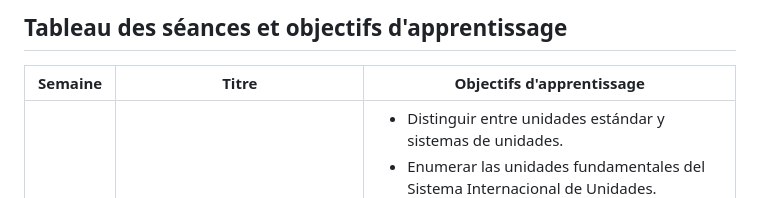
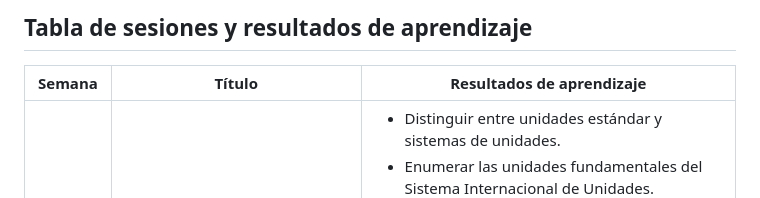
Before and after one commit to glacy/FI1105, a Markdown page: sessions_table.md, the part around the change. Drawn GitHub-style.

```diff
--- a/sessions_table.md
+++ b/sessions_table.md
@@ -1,6 +1,6 @@
-## Tableau des séances et objectifs d'apprentissage
+## Tabla de sesiones y resultados de aprendizaje
 
-| Semaine | Titre | Objectifs d'apprentissage |
+| Semana | Título | Resultados de aprendizaje |
 |--------|--------|---------------------------|
 | 1 | Unidades y conversión de unidades | <ul><li>Distinguir entre unidades estándar y sistemas de unidades.</li><li>Enumerar las unidades fundamentales del Sistema Internacional de Unidades.</li><li>Emplear múltiplos y prefijos de unidades métricas.</li><li>Utilizar factores de conversión para convertir unidades dentro de un sistema o de un sistema de unidades a otro.</li></ul> |
 | 2 | Cinemática lineal | <ul><li>Definir distancia y calcular rapidez.</li><li>Explicar qué es una cantidad escalar.</li><li>Definir desplazamiento, rapidez, velocidad y aceleración.</li><li>Explicar las ecuaciones de cinemática para aceleración constante.</li></ul> |
```
Also changed, not shown: programa.md (+1 -1 lines).
